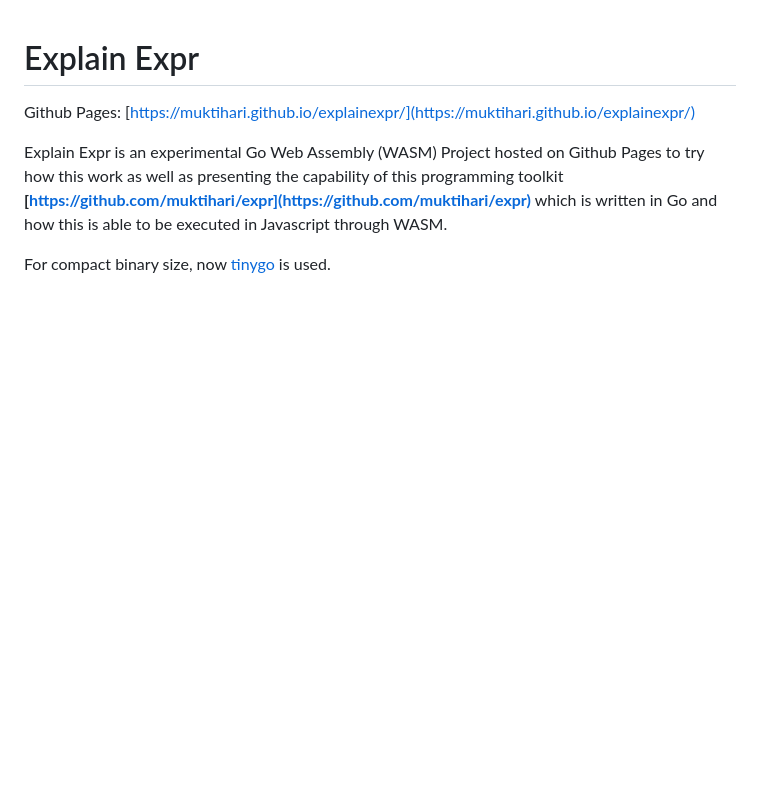
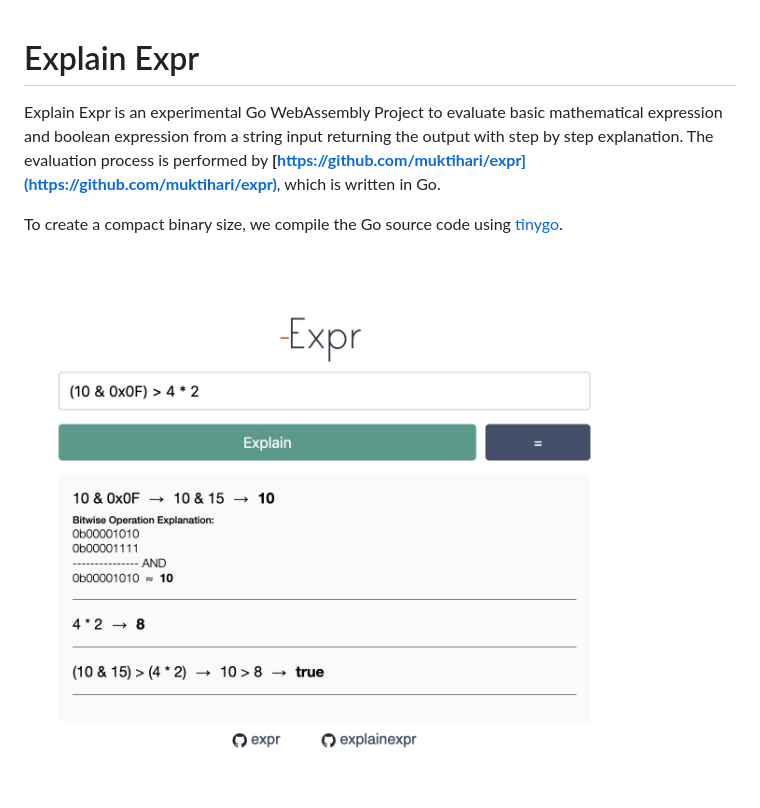
Before and after one commit to muktihari/explainexpr, a Markdown page: README.md, the part around the change. Drawn GitHub-style; pictures changed too: sample.jpeg (added); blank space fills up the shorter version.

Commit message:
docs: update README.md

```diff
--- a/README.md
+++ b/README.md
@@ -1,7 +1,7 @@
 # Explain Expr
 
-Github Pages: [https://muktihari.github.io/explainexpr/](https://muktihari.github.io/explainexpr/)
+Explain Expr is an experimental Go WebAssembly Project to evaluate basic mathematical expression and boolean expression from a string input returning the output with step by step explanation. The evaluation process is performed by **[https://github.com/muktihari/expr](https://github.com/muktihari/expr)**, which is written in Go.
 
-Explain Expr is an experimental Go Web Assembly (WASM) Project hosted on Github Pages to try how this work as well as presenting the capability of this programming toolkit **[https://github.com/muktihari/expr](https://github.com/muktihari/expr)** which is written in Go and how this is able to be executed in Javascript through WASM.
+To create a compact binary size, we compile the Go source code using [tinygo](https://tinygo.org/docs/guides/webassembly/wasm/).
 
-For compact binary size, now [tinygo](https://tinygo.org/docs/guides/webassembly/wasm/) is used.
+<img src="./sample.jpeg" alt="sample" width="600"/>
```
